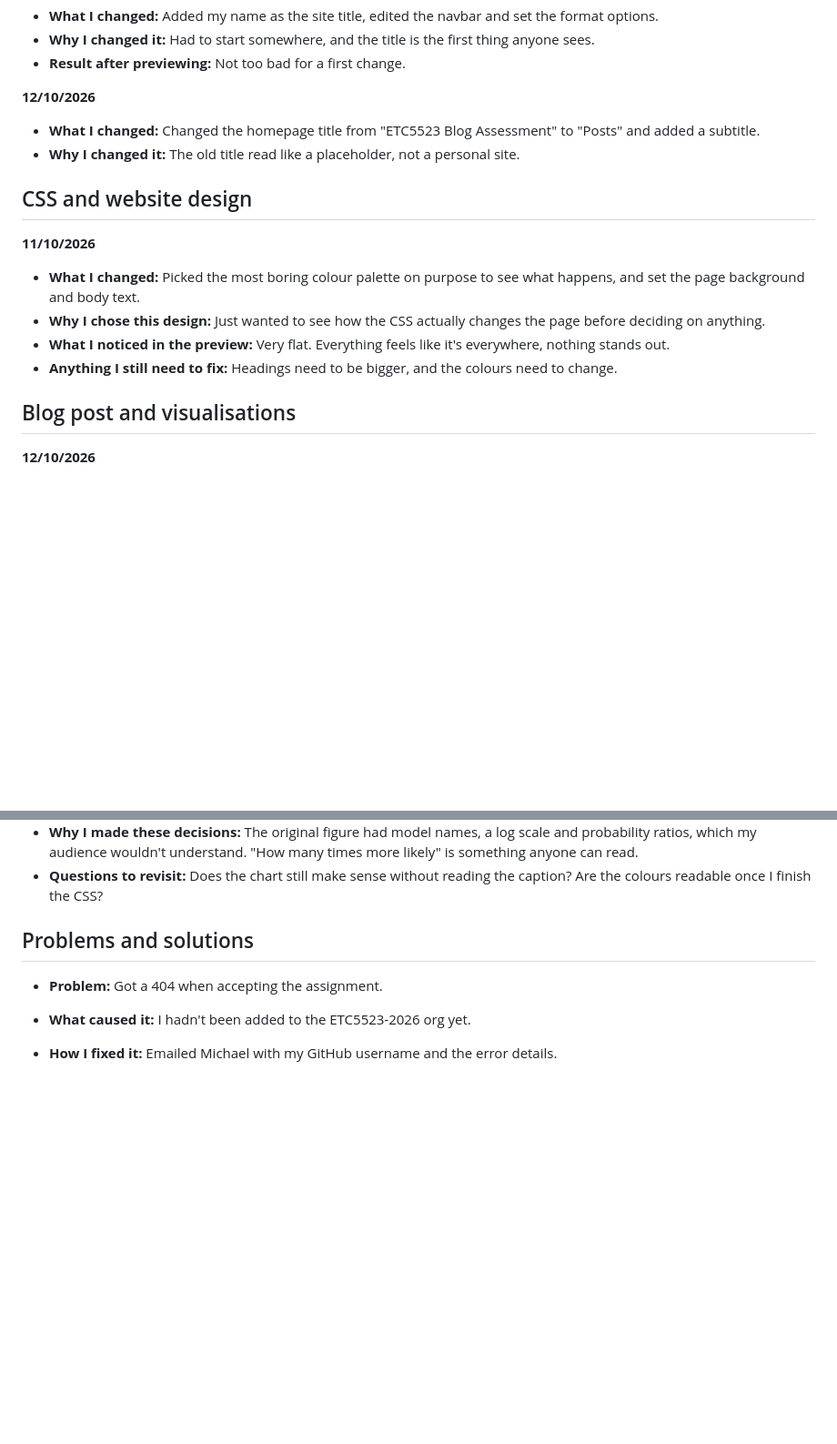
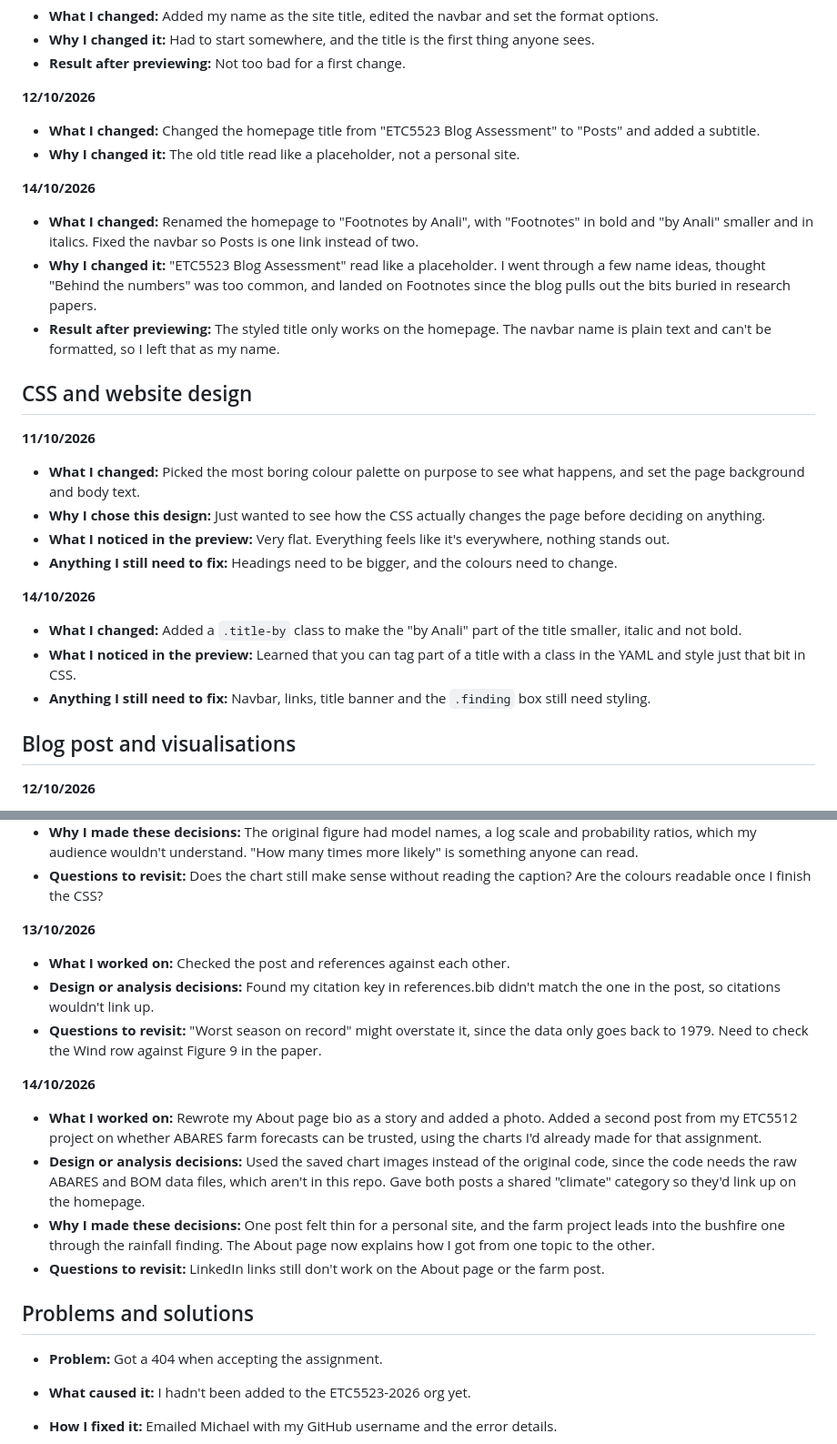
Before and after one commit to ETC5523-2026/etc5523-assignment-3-anan0016-collab, a Markdown page: notes.md, 2 parts joined by grey strips. Shown at 91% size. GitHub-like rendering; blank space fills up the shorter version.

Commit message:
Updated the notes

```diff
--- a/notes.md
+++ b/notes.md
@@ -19,6 +19,12 @@
 - **What I changed:** Changed the homepage title from "ETC5523 Blog Assessment" to "Posts" and added a subtitle.
 - **Why I changed it:** The old title read like a placeholder, not a personal site.
 
+**14/10/2026**
+
+- **What I changed:** Renamed the homepage to "Footnotes by Anali", with "Footnotes" in bold and "by Anali" smaller and in italics. Fixed the navbar so Posts is one link instead of two.
+- **Why I changed it:** "ETC5523 Blog Assessment" read like a placeholder. I went through a few name ideas, thought "Behind the numbers" was too common, and landed on Footnotes since the blog pulls out the bits buried in research papers.
+- **Result after previewing:** The styled title only works on the homepage. The navbar name is plain text and can't be formatted, so I left that as my name.
+
 ## CSS and website design
 **11/10/2026**
 
@@ -26,6 +32,12 @@
 - **Why I chose this design:** Just wanted to see how the CSS actually changes the page before deciding on anything.
 - **What I noticed in the preview:** Very flat. Everything feels like it's everywhere, nothing stands out.
 - **Anything I still need to fix:** Headings need to be bigger, and the colours need to change.
+
+**14/10/2026**
+
+- **What I changed:** Added a `.title-by` class to make the "by Anali" part of the title smaller, italic and not bold.
+- **What I noticed in the preview:** Learned that you can tag part of a title with a class in the YAML and style just that bit in CSS.
+- **Anything I still need to fix:** Navbar, links, title banner and the `.finding` box still need styling.
 
 ## Blog post and visualisations
 **12/10/2026**
@@ -41,6 +53,19 @@
 - **Design or analysis decisions:** Rebuilt Figure 6a from Assignment 2 as a simple bar chart instead of reusing the original image. Each bar is the lowest increase the evidence supports, the dot is the best estimate, and the dashed line at 1 means "same as 1900".
 - **Why I made these decisions:** The original figure had model names, a log scale and probability ratios, which my audience wouldn't understand. "How many times more likely" is something anyone can read.
 - **Questions to revisit:** Does the chart still make sense without reading the caption? Are the colours readable once I finish the CSS?
+
+**13/10/2026**
+
+- **What I worked on:** Checked the post and references against each other.
+- **Design or analysis decisions:** Found my citation key in references.bib didn't match the one in the post, so citations wouldn't link up.
+- **Questions to revisit:** "Worst season on record" might overstate it, since the data only goes back to 1979. Need to check the Wind row against Figure 9 in the paper.
+
+**14/10/2026**
+
+- **What I worked on:** Rewrote my About page bio as a story and added a photo. Added a second post from my ETC5512 project on whether ABARES farm forecasts can be trusted, using the charts I'd already made for that assignment.
+- **Design or analysis decisions:** Used the saved chart images instead of the original code, since the code needs the raw ABARES and BOM data files, which aren't in this repo. Gave both posts a shared "climate" category so they'd link up on the homepage.
+- **Why I made these decisions:** One post felt thin for a personal site, and the farm project leads into the bushfire one through the rainfall finding. The About page now explains how I got from one topic to the other.
+- **Questions to revisit:** LinkedIn links still don't work on the About page or the farm post.
 
 ## Problems and solutions
 
```
Also changed, not shown: other parts of notes.md (+6 -0 lines).
